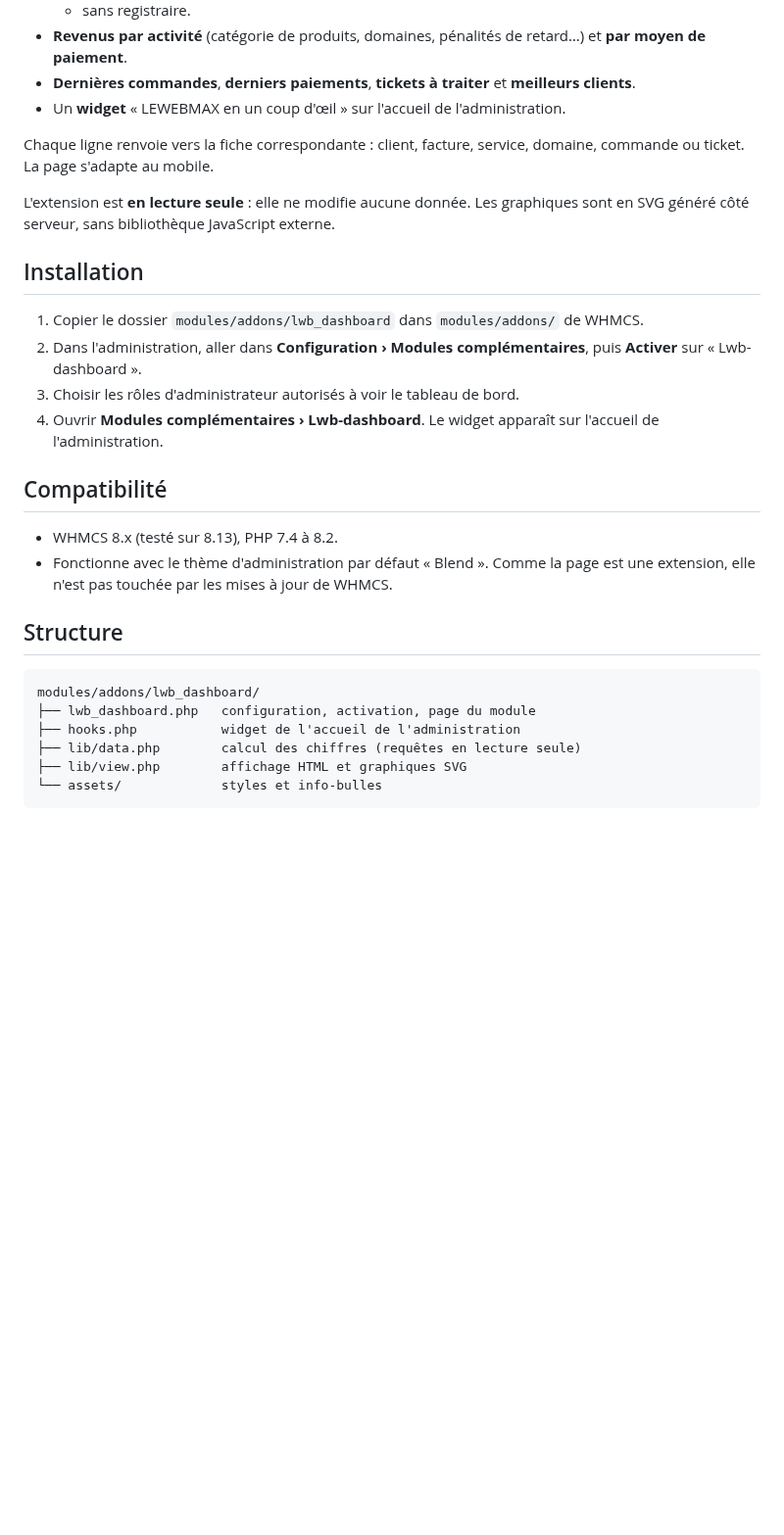
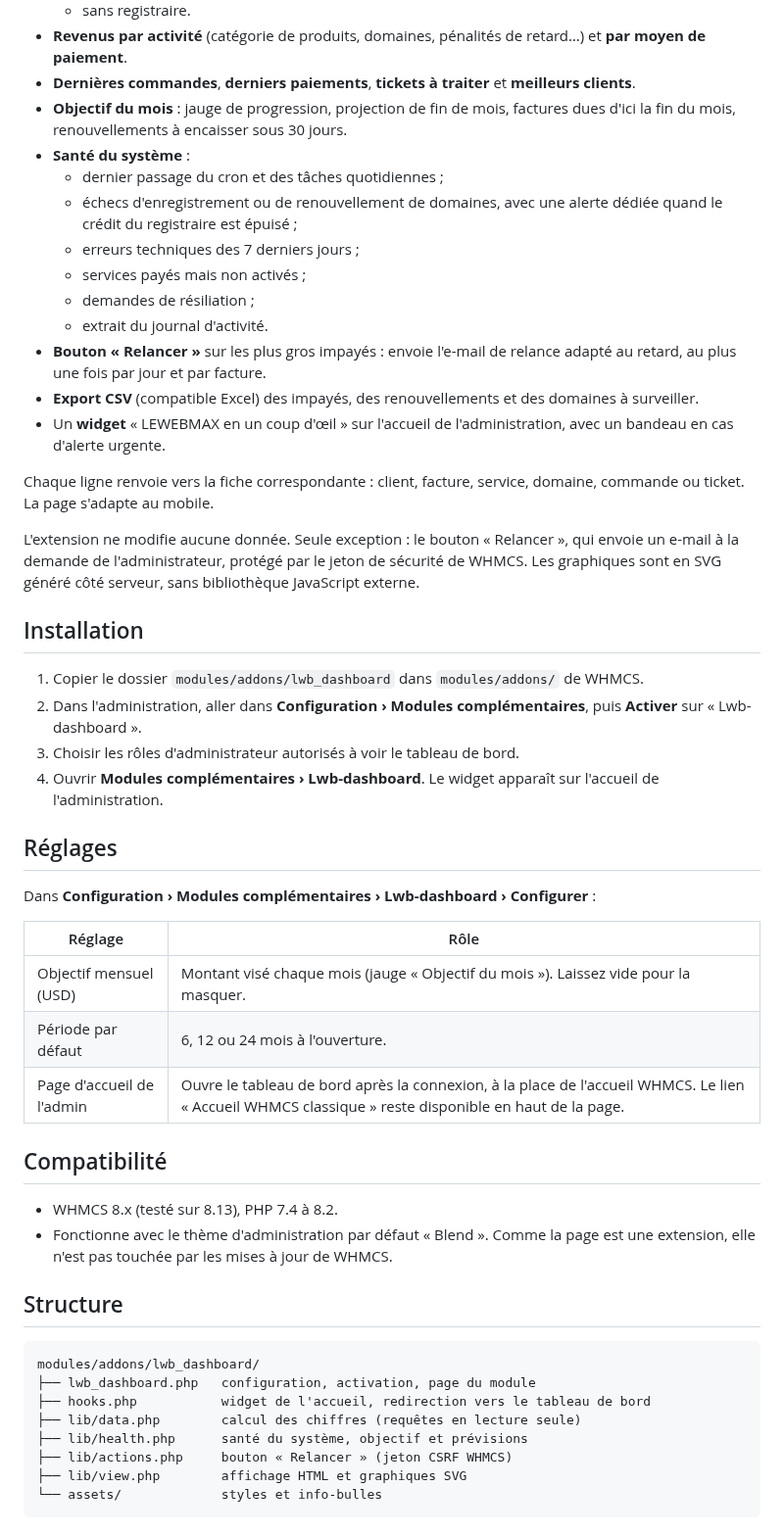
Before and after one commit to Jepht3/Lwb-dashboard, a Markdown page: README.md, the part around one of its changes. Shown at 98% size. Rendered like a GitHub page; blank space fills up the shorter version.

````diff
--- a/README.md
+++ b/README.md
@@ -25,11 +25,21 @@ Tableau de bord d'administration pour WHMCS 8, aux couleurs de LEWEBMAX. Il réu
   - sans registraire.
 - **Revenus par activité** (catégorie de produits, domaines, pénalités de retard…) et **par moyen de paiement**.
 - **Dernières commandes**, **derniers paiements**, **tickets à traiter** et **meilleurs clients**.
-- Un **widget** « LEWEBMAX en un coup d'œil » sur l'accueil de l'administration.
+- **Objectif du mois** : jauge de progression, projection de fin de mois, factures dues d'ici la fin du mois, renouvellements à encaisser sous 30 jours.
+- **Santé du système** :
+  - dernier passage du cron et des tâches quotidiennes ;
+  - échecs d'enregistrement ou de renouvellement de domaines, avec une alerte dédiée quand le crédit du registraire est épuisé ;
+  - erreurs techniques des 7 derniers jours ;
+  - services payés mais non activés ;
+  - demandes de résiliation ;
+  - extrait du journal d'activité.
+- **Bouton « Relancer »** sur les plus gros impayés : envoie l'e-mail de relance adapté au retard, au plus une fois par jour et par facture.
+- **Export CSV** (compatible Excel) des impayés, des renouvellements et des domaines à surveiller.
+- Un **widget** « LEWEBMAX en un coup d'œil » sur l'accueil de l'administration, avec un bandeau en cas d'alerte urgente.
 
 Chaque ligne renvoie vers la fiche correspondante : client, facture, service, domaine, commande ou ticket. La page s'adapte au mobile.
 
-L'extension est **en lecture seule** : elle ne modifie aucune donnée. Les graphiques sont en SVG généré côté serveur, sans bibliothèque JavaScript externe.
+L'extension ne modifie aucune donnée. Seule exception : le bouton « Relancer », qui envoie un e-mail à la demande de l'administrateur, protégé par le jeton de sécurité de WHMCS. Les graphiques sont en SVG généré côté serveur, sans bibliothèque JavaScript externe.
 
 ## Installation
 
@@ -37,6 +47,16 @@ L'extension est **en lecture seule** : elle ne modifie aucune donnée. Les graph
 2. Dans l'administration, aller dans **Configuration › Modules complémentaires**, puis **Activer** sur « Lwb-dashboard ».
 3. Choisir les rôles d'administrateur autorisés à voir le tableau de bord.
 4. Ouvrir **Modules complémentaires › Lwb-dashboard**. Le widget apparaît sur l'accueil de l'administration.
+
+## Réglages
+
+Dans **Configuration › Modules complémentaires › Lwb-dashboard › Configurer** :
+
+| Réglage | Rôle |
+|---|---|
+| Objectif mensuel (USD) | Montant visé chaque mois (jauge « Objectif du mois »). Laissez vide pour la masquer. |
+| Période par défaut | 6, 12 ou 24 mois à l'ouverture. |
+| Page d'accueil de l'admin | Ouvre le tableau de bord après la connexion, à la place de l'accueil WHMCS. Le lien « Accueil WHMCS classique » reste disponible en haut de la page. |
 
 ## Compatibilité
 
@@ -48,8 +68,10 @@ L'extension est **en lecture seule** : elle ne modifie aucune donnée. Les graph
 ```
 modules/addons/lwb_dashboard/
 ├── lwb_dashboard.php   configuration, activation, page du module
-├── hooks.php           widget de l'accueil de l'administration
+├── hooks.php           widget de l'accueil, redirection vers le tableau de bord
 ├── lib/data.php        calcul des chiffres (requêtes en lecture seule)
+├── lib/health.php      santé du système, objectif et prévisions
+├── lib/actions.php     bouton « Relancer » (jeton CSRF WHMCS)
 ├── lib/view.php        affichage HTML et graphiques SVG
 └── assets/             styles et info-bulles
 ```
````
Also changed, not shown: other parts of README.md (+12 -0 lines), docs/apercu-bureau.png, docs/apercu-mobile.png, 7 other files.
